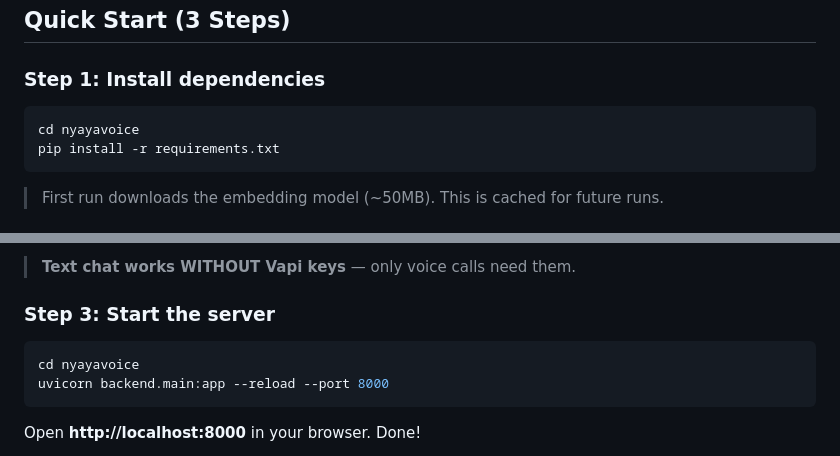
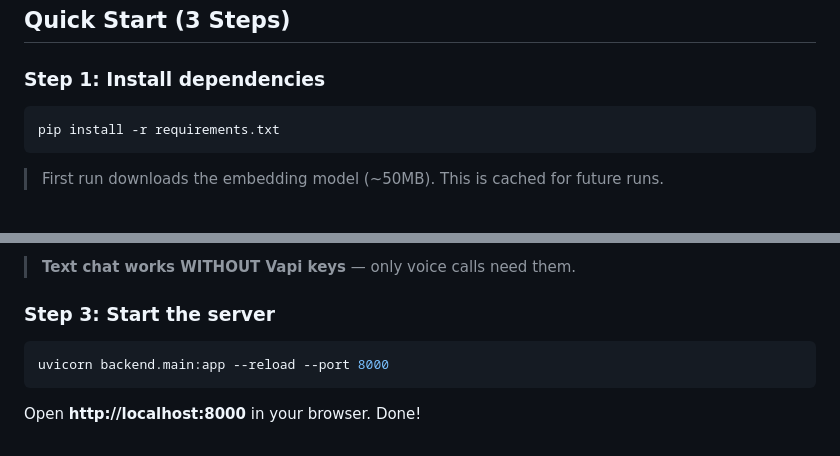
Before and after one commit to HARShaaYadav/AI, a Markdown page: README.md, 2 parts joined by grey strips. Drawn GitHub-style.

Commit message:
Doing final commit for project

````diff
--- a/README.md
+++ b/README.md
@@ -26,7 +26,6 @@ A voice-first, multilingual AI legal aid assistant for people who face barriers
 ### Step 1: Install dependencies
 
 ```bash
-cd nyayavoice
 pip install -r requirements.txt
 ```
 
@@ -57,7 +56,6 @@ BACKEND_URL=http://localhost:8000
 ### Step 3: Start the server
 
 ```bash
-cd nyayavoice
 uvicorn backend.main:app --reload --port 8000
 ```
 
````
